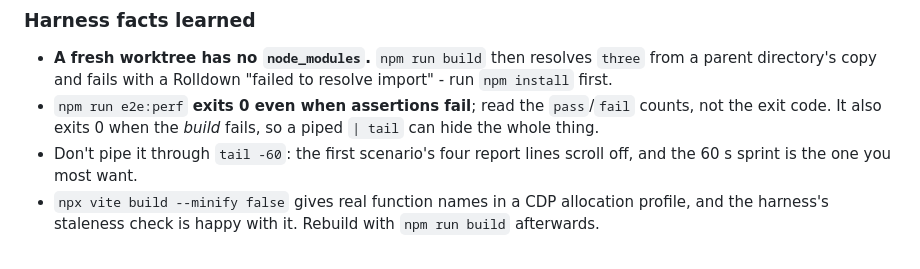
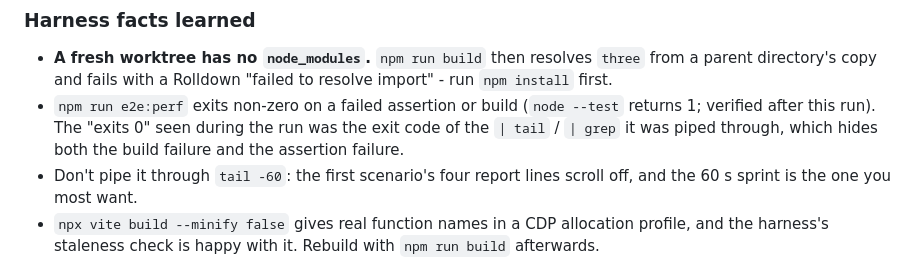
Before and after one commit to YichiZ/toronto-3djs, a Markdown page: .agents/notes/perf-sprint-lag.md, the part around the change. GitHub-like rendering.

Commit message:
docs: correct the e2e:perf exit-code note (it is the pipe that swallows it)
Co-Authored-By: Claude Fable 5.1 <noreply@anthropic.com>

```diff
--- a/.agents/notes/perf-sprint-lag.md
+++ b/.agents/notes/perf-sprint-lag.md
@@ -223,9 +223,10 @@ cannot catch it.
 - **A fresh worktree has no `node_modules`.** `npm run build` then resolves `three`
   from a parent directory's copy and fails with a Rolldown "failed to resolve
   import" - run `npm install` first.
-- `npm run e2e:perf` **exits 0 even when assertions fail**; read the `pass`/`fail`
-  counts, not the exit code. It also exits 0 when the *build* fails, so a piped
-  `| tail` can hide the whole thing.
+- `npm run e2e:perf` exits non-zero on a failed assertion or build (`node --test`
+  returns 1; verified after this run). The "exits 0" seen during the run was the
+  exit code of the `| tail` / `| grep` it was piped through, which hides both
+  the build failure and the assertion failure.
 - Don't pipe it through `tail -60`: the first scenario's four report lines scroll
   off, and the 60 s sprint is the one you most want.
 - `npx vite build --minify false` gives real function names in a CDP allocation
```
Also changed, not shown: .agents/prompts/perf-sprint-lag.md (+6 -6 lines).
